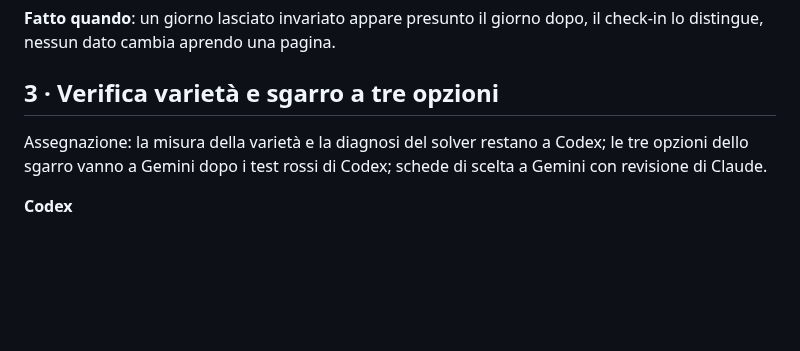
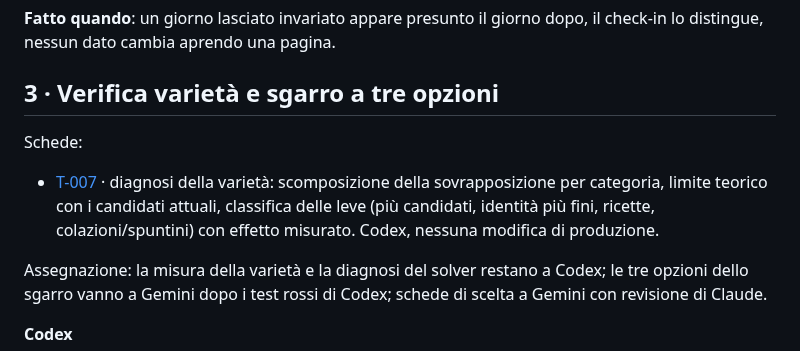
Before and after one commit to Pablo-gitub/optees-diet-lab, a Markdown page: docs/piano-operativo-redesign.md, the part around the change. GitHub-like rendering; blank space fills up the shorter version.

Commit message:
docs: task card T-007 (variety diagnosis, for Codex)
Co-Authored-By: Claude Opus 5.5 <noreply@anthropic.com>

```diff
--- a/docs/piano-operativo-redesign.md
+++ b/docs/piano-operativo-redesign.md
@@ -99,6 +99,9 @@ Schede:
 
 ## 3 · Verifica varietà e sgarro a tre opzioni
 
+Schede:
+- [T-007](tasks/T-007-diagnosi-varieta.md) · diagnosi della varietà: scomposizione della sovrapposizione per categoria, limite teorico con i candidati attuali, classifica delle leve (più candidati, identità più fini, ricette, colazioni/spuntini) con effetto misurato. Codex, nessuna modifica di produzione.
+
 Assegnazione: la misura della varietà e la diagnosi del solver restano a Codex; le tre opzioni dello sgarro vanno a Gemini dopo i test rossi di Codex; schede di scelta a Gemini con revisione di Claude.
 
 **Codex**
```
Also changed, not shown: docs/tasks/T-007-diagnosi-varieta.md (added, +91 -0 lines).
